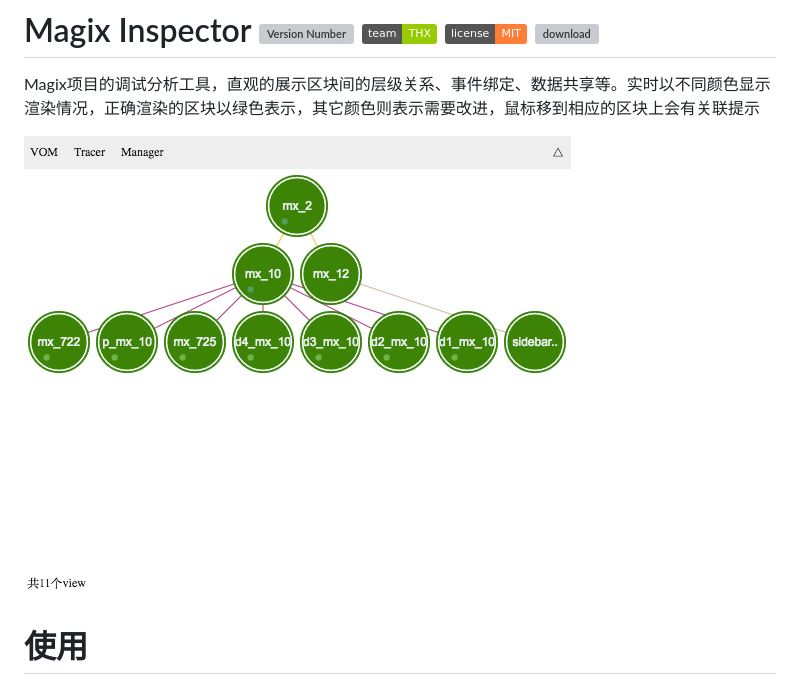
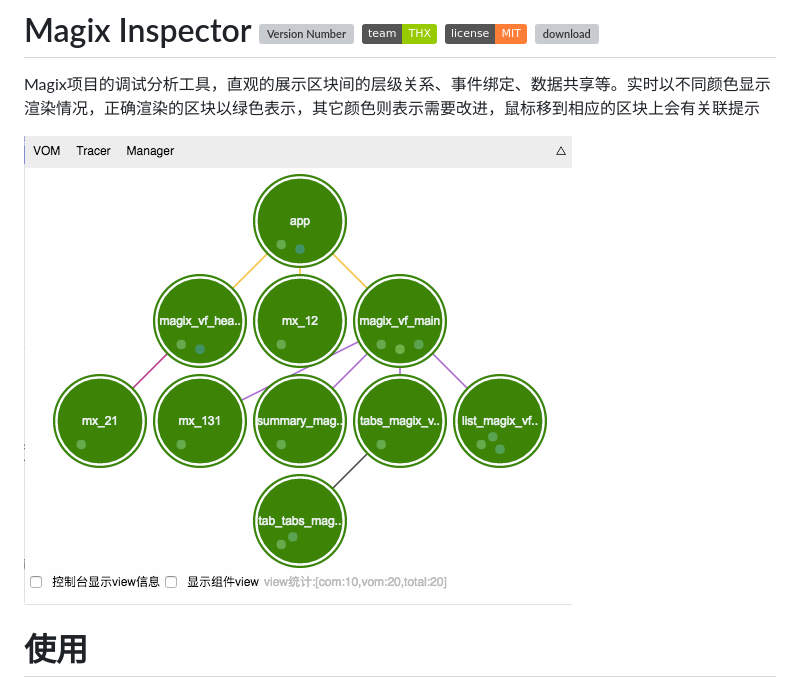
Before and after one commit to thx/magix-inspector, a Markdown page: README.md, the part around the change. Drawn GitHub-style; pictures changed too: magix.gif (added), snapshot.png (deleted); badges without logos; grey boxes are pictures that could not be loaded.

Commit message:
show gif

```diff
--- a/README.md
+++ b/README.md
@@ -2,7 +2,7 @@
 
 Magix项目的调试分析工具，直观的展示区块间的层级关系、事件绑定、数据共享等。实时以不同颜色显示渲染情况，正确渲染的区块以绿色表示，其它颜色则表示需要改进，鼠标移到相应的区块上会有关联提示
 
-![snapshot](snapshot.png)
+![magix](magix.gif)
 
 # 使用
 
```
